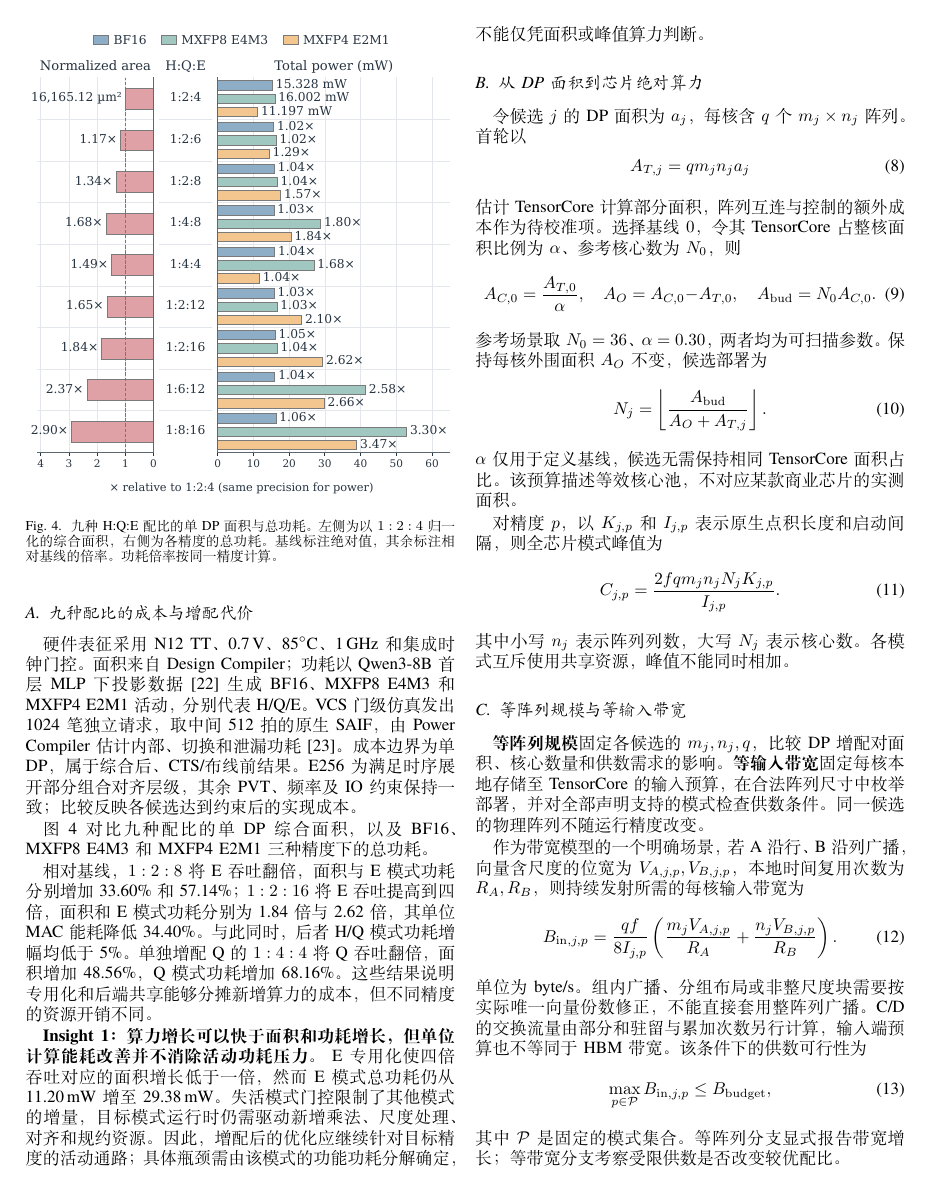
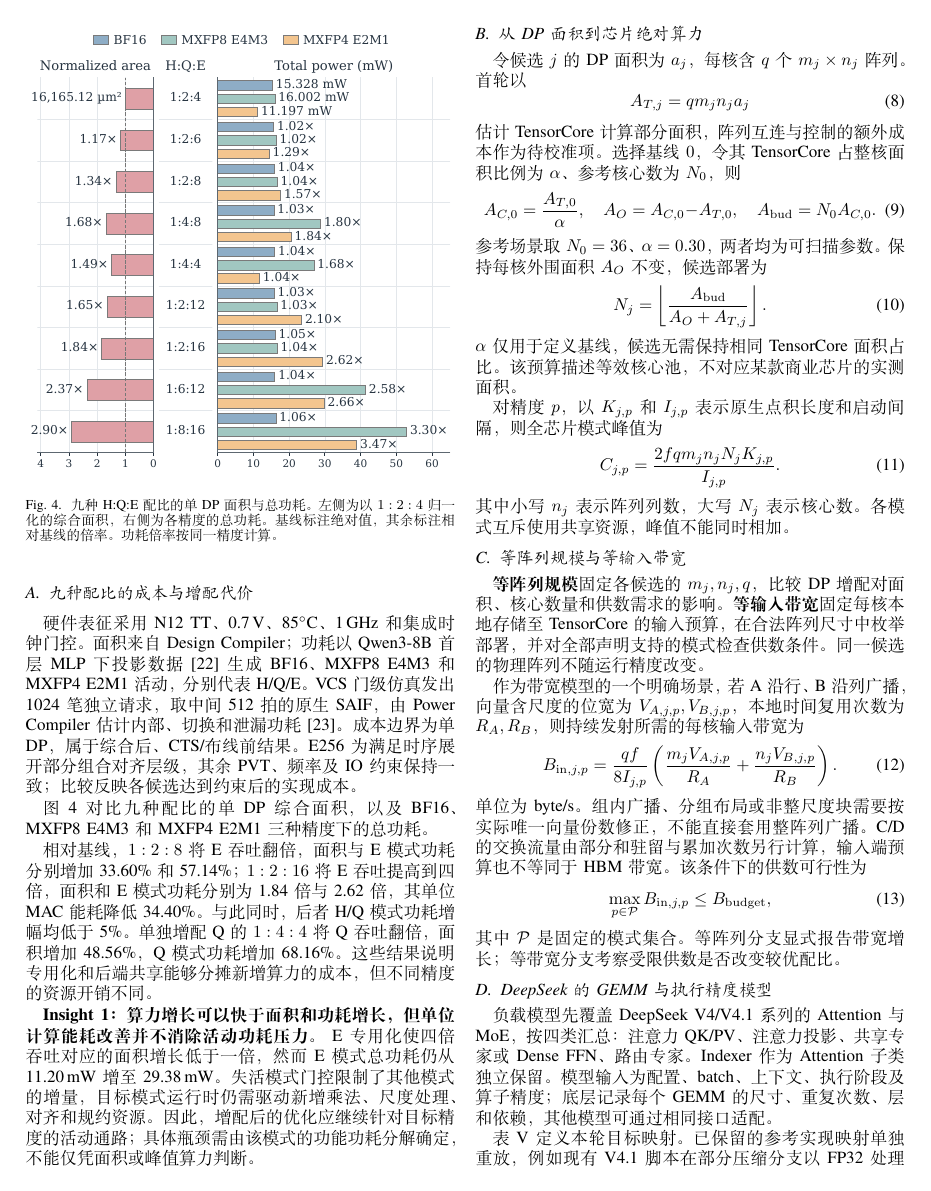
Before and after one commit to Futuresxy/DP-Puzzel, a LaTeX paper (paper/main.tex, which reads paper/sections/04_evaluation.tex): page 5 of 8. Compiled offline with XeLaTeX; a missing font is replaced by an installed copy or a similar font; a LaTeX package or settings file that is missing is left out.

Commit message:
Keep DP normalization explanation in the manuscript caption

```diff
--- a/paper/sections/04_evaluation.tex
+++ b/paper/sections/04_evaluation.tex
@@ -14,7 +14,8 @@
 
 \begin{figure}[t]
 \centering
-\includegraphics[width=\columnwidth]{dp_ratio_area_power.pdf}
+% 倍率解释由图注承载，裁去源图坐标轴下方的说明。
+\includegraphics[width=\columnwidth,trim=0 12bp 0 0,clip]{dp_ratio_area_power.pdf}
 \caption{九种 H:Q:E 配比的单 DP 面积与总功耗。左侧为以 $1:2:4$ 归一化的综合面积，右侧为各精度的总功耗。基线标注绝对值，其余标注相对基线的倍率。功耗倍率按同一精度计算。}
 \label{fig:ratio9_costs}
 \end{figure}
```
Also changed, not shown: paper/README.md.
